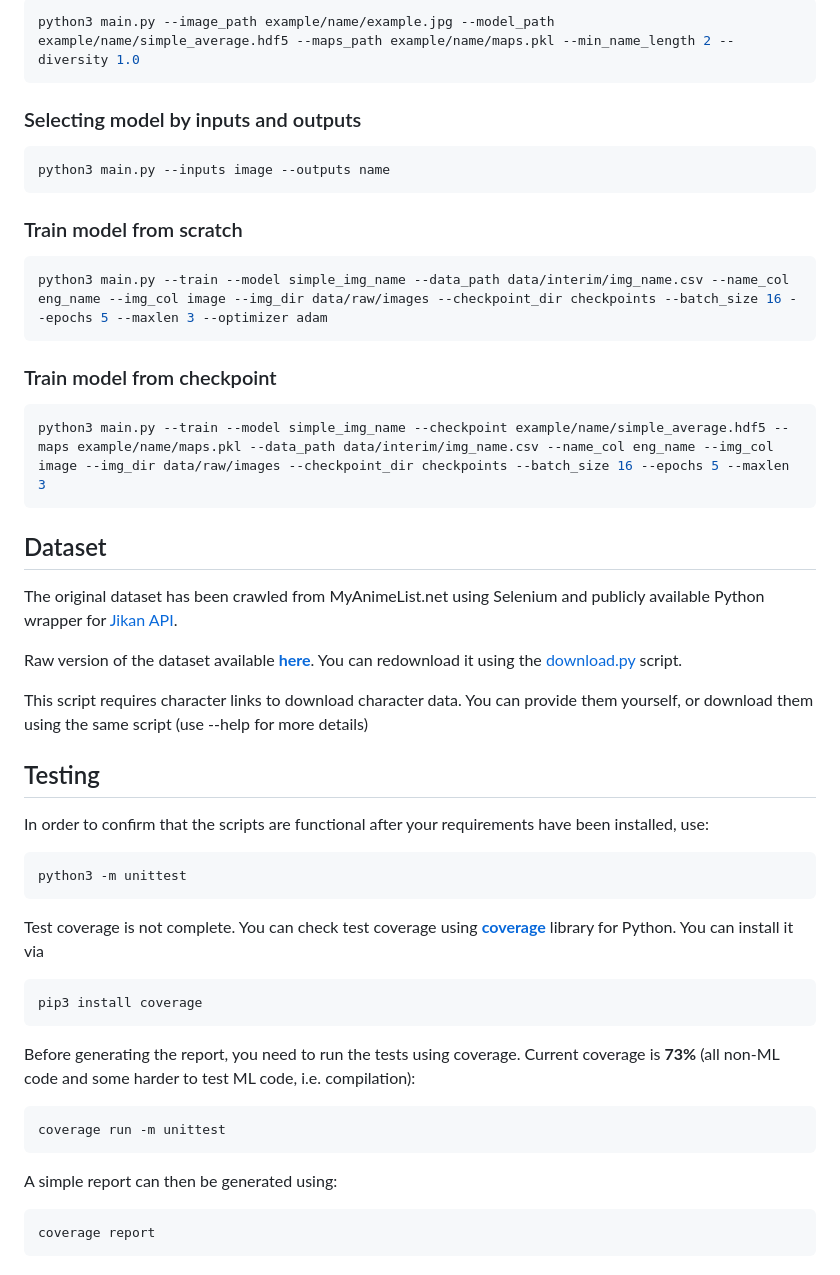
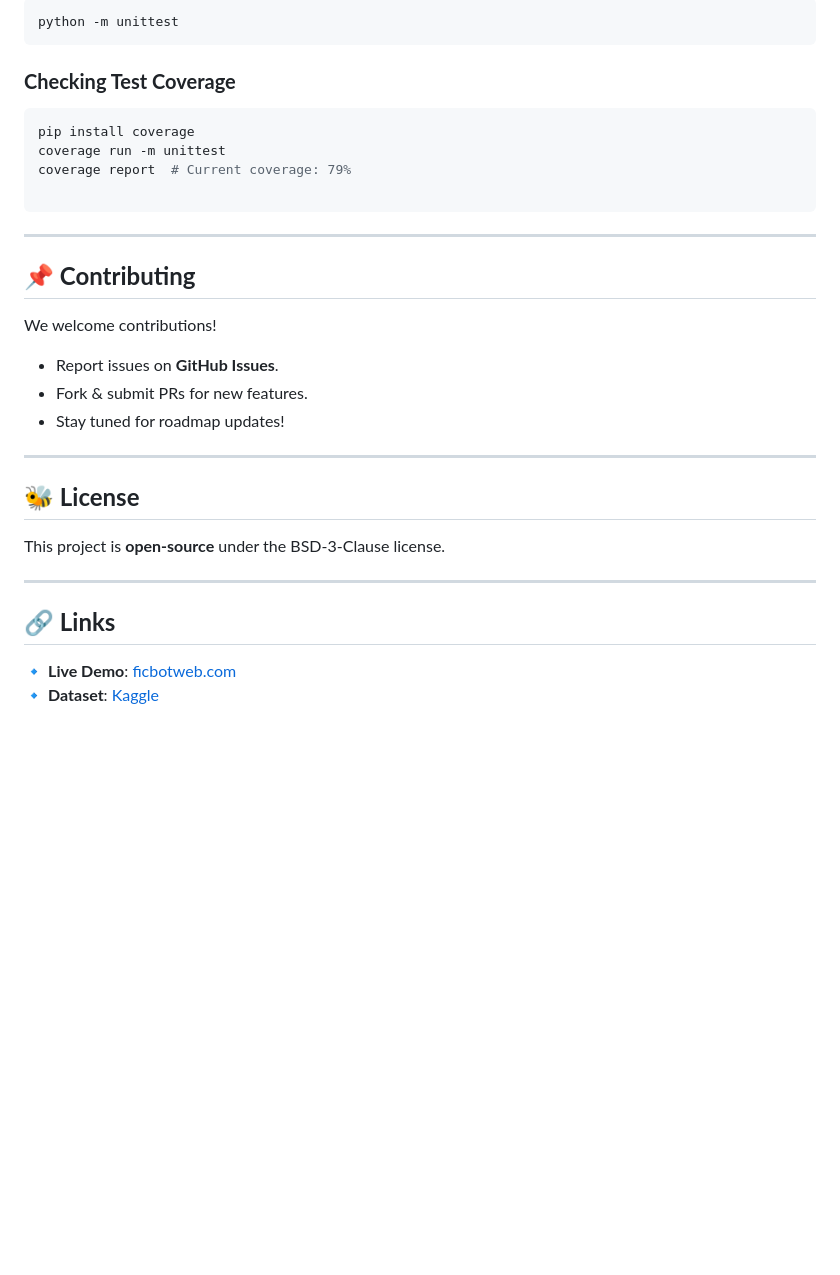
Before and after one commit to Pythonimous/ficbot, a Markdown page: README.md, the part around the change printed below. GitHub-like rendering; blank space fills up the shorter version.

````diff
--- a/README.md
+++ b/README.md
@@ -34,40 +89,35 @@ pip3 install -r requirements.txt
 ```bash
-python3 main.py --image_path example/name/example.jpg --model_path example/name/simple_average.hdf5 --maps_path example/name/maps.pkl --min_name_length 2 --diversity 1.0
-```
-### Selecting model by inputs and outputs
-```bash
-python3 main.py --inputs image --outputs name
-```
-### Train model from scratch
-```bash
-python3 main.py --train --model simple_img_name --data_path data/interim/img_name.csv --name_col eng_name --img_col image --img_dir data/raw/images --checkpoint_dir checkpoints --batch_size 16 --epochs 5 --maxlen 3 --optimizer adam
-```
-### Train model from checkpoint
-```bash
-python3 main.py --train --model simple_img_name --checkpoint example/name/simple_average.hdf5 --maps example/name/maps.pkl --data_path data/interim/img_name.csv --name_col eng_name --img_col image --img_dir data/raw/images --checkpoint_dir checkpoints --batch_size 16 --epochs 5 --maxlen 3
+python -m unittest
 ```
 
-## Dataset
-The original dataset has been crawled from MyAnimeList.net using Selenium and publicly available Python wrapper for [Jikan API](https://jikan.moe/).
+### **Checking Test Coverage**
 
-Raw version of the dataset available [**here**](http://www.kaggle.com/dataset/37798ba55fed88400b584cd0df4e784317eb7a6708e02fd5a650559fb4598353). You can redownload it using the [download.py](https://github.com/Pythonimous/ficbot/blob/main/ficbot/data/download.py) script.
+```bash
+pip install coverage
+coverage run -m unittest
+coverage report  # Current coverage: 79%
 
-This script requires character links to download character data. You can provide them yourself, or download them using the same script (use --help for more details)
+```
 
-## Testing
-In order to confirm that the scripts are functional after your requirements have been installed, use:
-```bash
-python3 -m unittest
-```
-Test coverage is not complete. You can check test coverage using [**coverage**](https://coverage.readthedocs.io/en/6.3.2/) library for Python. You can install it via
-```bash
-pip3 install coverage
-```
-Before generating the report, you need to run the tests using coverage. Current coverage is **73%** (all non-ML code and some harder to test ML code, i.e. compilation):
-```bash
-coverage run -m unittest
-```
-A simple report can then be generated using:
-```bash
-coverage report
-```
+----------
+
+## **📌 Contributing**
+
+We welcome contributions!
+
+-   Report issues on **GitHub Issues**.
+-   Fork & submit PRs for new features.
+-   Stay tuned for roadmap updates!
+
+----------
+
+## **🐝 License**
+
+This project is **open-source** under the BSD-3-Clause license.
+
+----------
+
+## **🔗 Links**
+
+🔹 **Live Demo**: [ficbotweb.com](https://ficbotweb.com/)
+🔹 **Dataset**: [Kaggle](http://www.kaggle.com/dataset/37798ba55fed88400b584cd0df4e784317eb7a6708e02fd5a650559fb4598353)
````
Also changed, not shown: other parts of README.md (+76 -21 lines).
